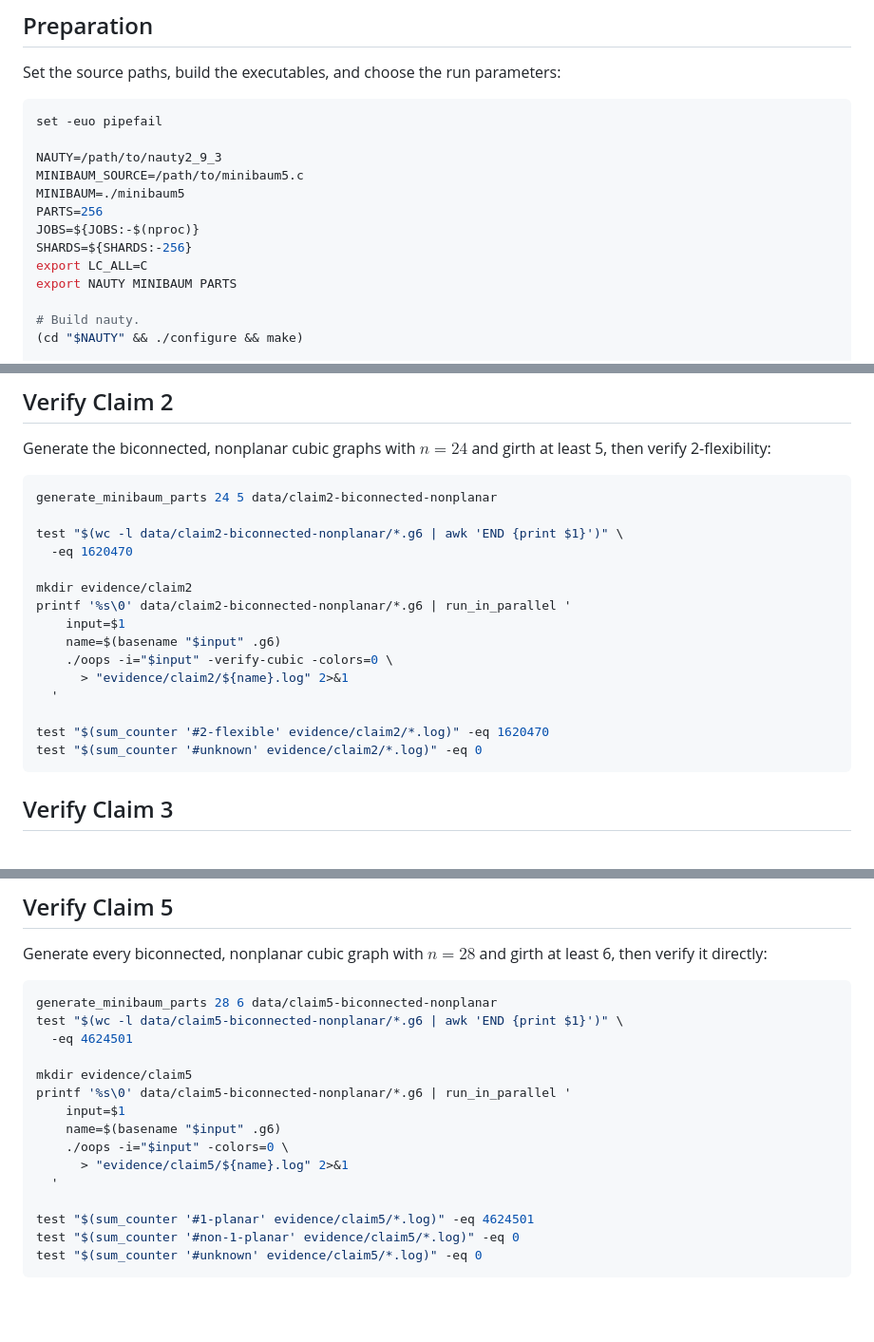
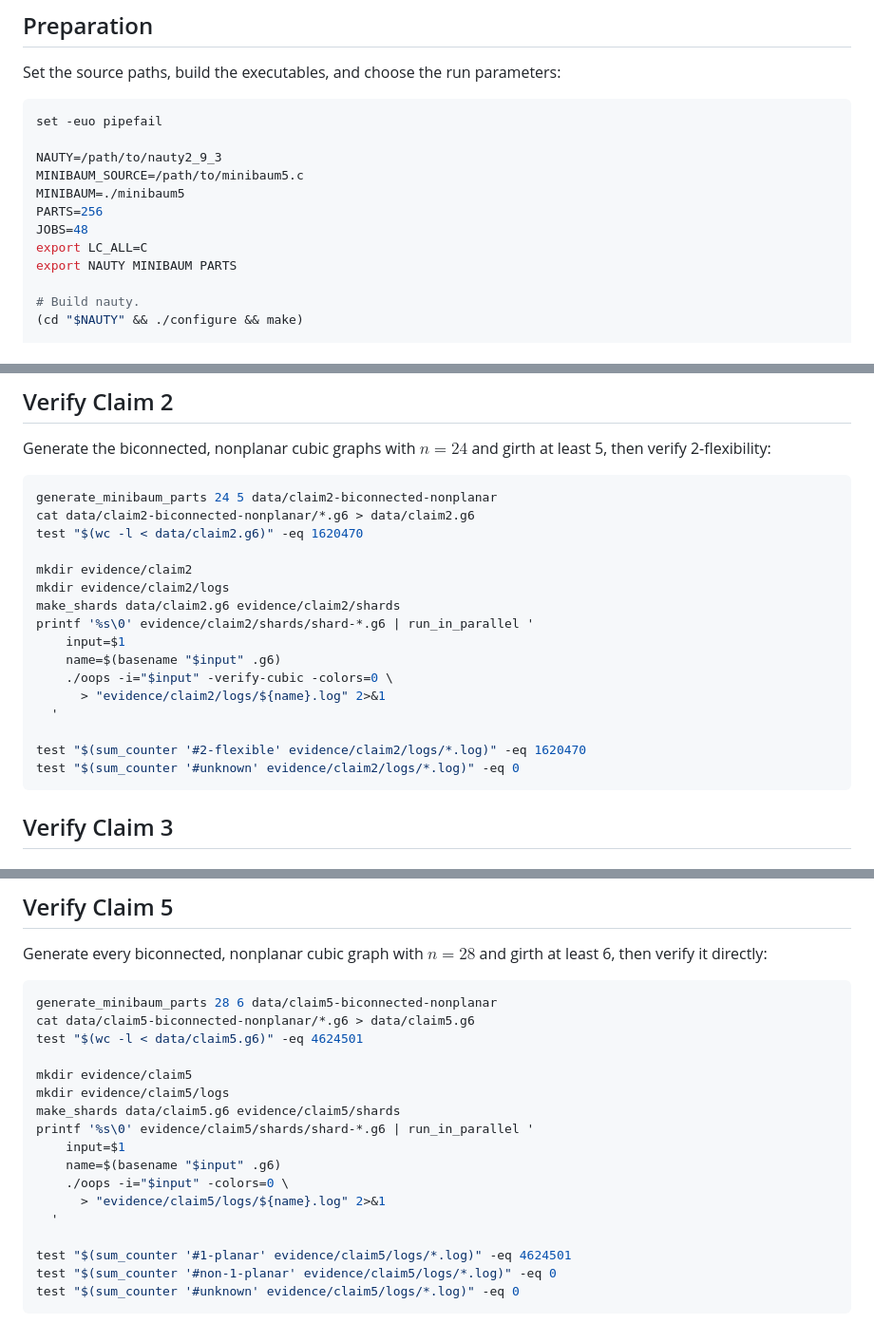
Before and after one commit to spupyrev/oops, a Markdown page: cubic/verification.md, 3 parts joined by grey strips. Shown at 95% size. GitHub-like rendering; blank space fills up the shorter version.

Commit message:
cubic upds

````diff
--- a/cubic/verification.md
+++ b/cubic/verification.md
@@ -20,8 +21,7 @@ NAUTY=/path/to/nauty2_9_3
 MINIBAUM_SOURCE=/path/to/minibaum5.c
 MINIBAUM=./minibaum5
 PARTS=256
-JOBS=${JOBS:-$(nproc)}
-SHARDS=${SHARDS:-256}
+JOBS=48
 export LC_ALL=C
 export NAUTY MINIBAUM PARTS
 
@@ -150,20 +150,21 @@ least 5, then verify 2-flexibility:
 
 ```bash
 generate_minibaum_parts 24 5 data/claim2-biconnected-nonplanar
-
-test "$(wc -l data/claim2-biconnected-nonplanar/*.g6 | awk 'END {print $1}')" \
-  -eq 1620470
+cat data/claim2-biconnected-nonplanar/*.g6 > data/claim2.g6
+test "$(wc -l < data/claim2.g6)" -eq 1620470
 
 mkdir evidence/claim2
-printf '%s\0' data/claim2-biconnected-nonplanar/*.g6 | run_in_parallel '
+mkdir evidence/claim2/logs
+make_shards data/claim2.g6 evidence/claim2/shards
+printf '%s\0' evidence/claim2/shards/shard-*.g6 | run_in_parallel '
     input=$1
     name=$(basename "$input" .g6)
     ./oops -i="$input" -verify-cubic -colors=0 \
-      > "evidence/claim2/${name}.log" 2>&1
+      > "evidence/claim2/logs/${name}.log" 2>&1
   '
 
-test "$(sum_counter '#2-flexible' evidence/claim2/*.log)" -eq 1620470
-test "$(sum_counter '#unknown' evidence/claim2/*.log)" -eq 0
+test "$(sum_counter '#2-flexible' evidence/claim2/logs/*.log)" -eq 1620470
+test "$(sum_counter '#unknown' evidence/claim2/logs/*.log)" -eq 0
 ```
 
 ## Verify Claim 3
@@ -328,18 +329,20 @@ least 6, then verify it directly:
 
 ```bash
 generate_minibaum_parts 28 6 data/claim5-biconnected-nonplanar
-test "$(wc -l data/claim5-biconnected-nonplanar/*.g6 | awk 'END {print $1}')" \
-  -eq 4624501
+cat data/claim5-biconnected-nonplanar/*.g6 > data/claim5.g6
+test "$(wc -l < data/claim5.g6)" -eq 4624501
 
 mkdir evidence/claim5
-printf '%s\0' data/claim5-biconnected-nonplanar/*.g6 | run_in_parallel '
+mkdir evidence/claim5/logs
+make_shards data/claim5.g6 evidence/claim5/shards
+printf '%s\0' evidence/claim5/shards/shard-*.g6 | run_in_parallel '
     input=$1
     name=$(basename "$input" .g6)
     ./oops -i="$input" -colors=0 \
-      > "evidence/claim5/${name}.log" 2>&1
+      > "evidence/claim5/logs/${name}.log" 2>&1
   '
 
-test "$(sum_counter '#1-planar' evidence/claim5/*.log)" -eq 4624501
-test "$(sum_counter '#non-1-planar' evidence/claim5/*.log)" -eq 0
-test "$(sum_counter '#unknown' evidence/claim5/*.log)" -eq 0
+test "$(sum_counter '#1-planar' evidence/claim5/logs/*.log)" -eq 4624501
+test "$(sum_counter '#non-1-planar' evidence/claim5/logs/*.log)" -eq 0
+test "$(sum_counter '#unknown' evidence/claim5/logs/*.log)" -eq 0
 ```
````
Also changed, not shown: other parts of cubic/verification.md (+2 -1 lines).
